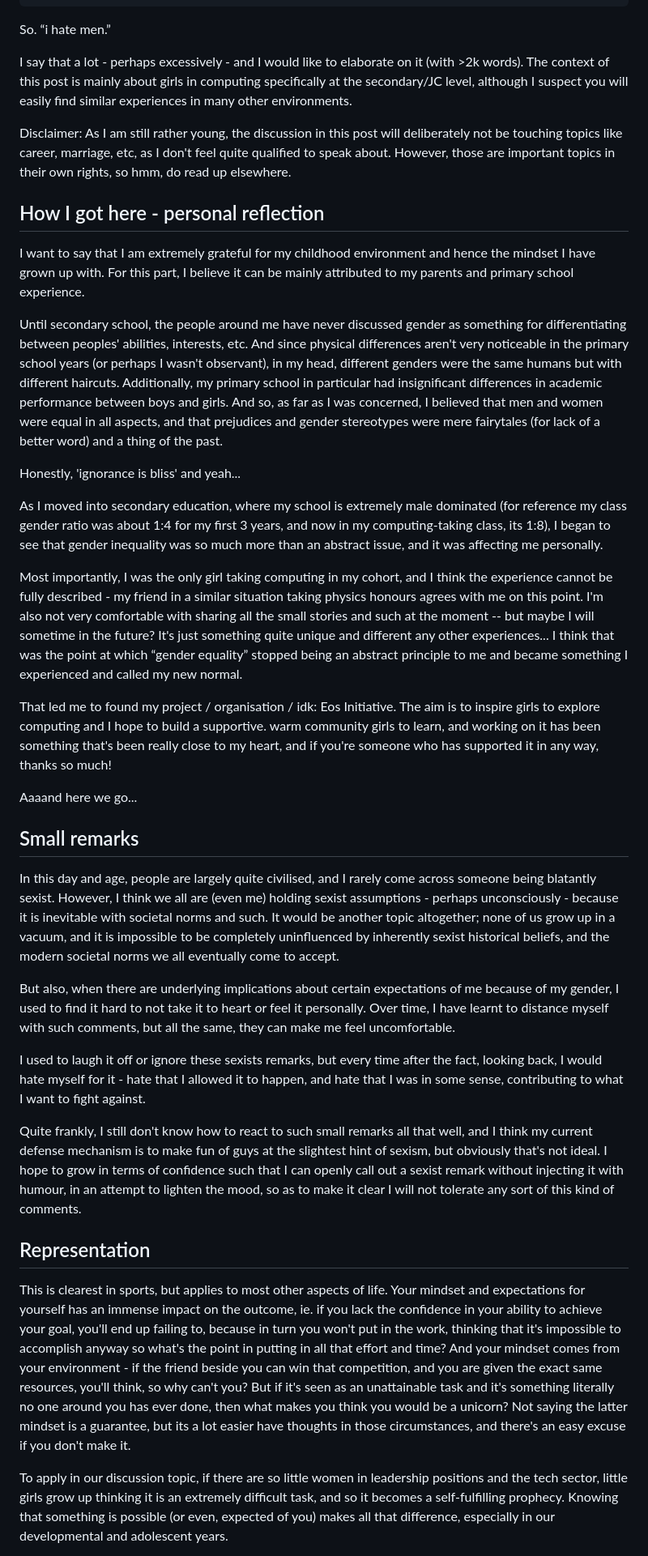
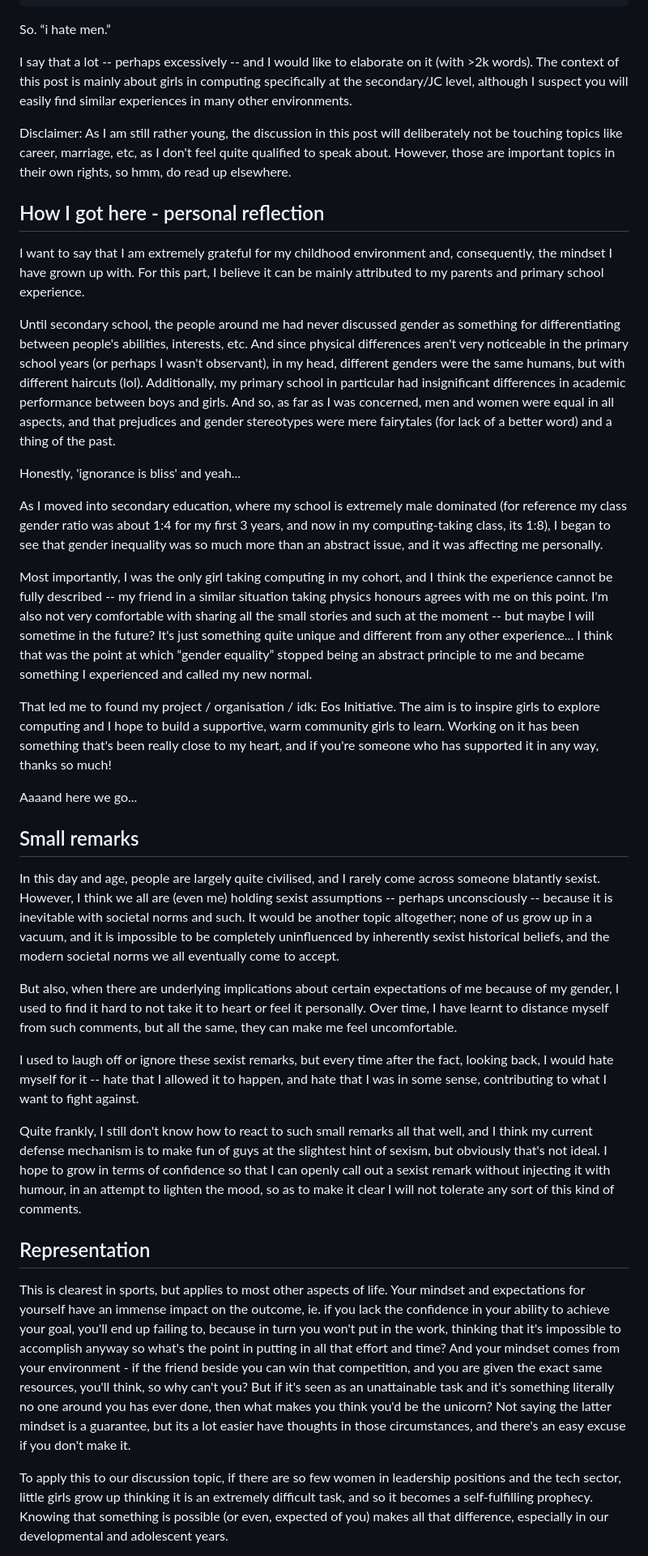
Before and after one commit to yf004/personalwebsite, a Markdown page: src/posts/i-hate-men.md, the part around one of its changes. Shown at 81% size. Drawn GitHub-style.

Commit message:
fix: i hate men edits

```diff
--- a/src/posts/i-hate-men.md
+++ b/src/posts/i-hate-men.md
@@ -11,40 +11,40 @@ tags:
 
 So. “i hate men.”
 
-I say that a lot - perhaps excessively - and I would like to elaborate on it (with >2k words). The context of this post is mainly about girls in computing specifically at the secondary/JC level, although I suspect you will easily find similar experiences in many other environments.
+I say that a lot -- perhaps excessively -- and I would like to elaborate on it (with >2k words). The context of this post is mainly about girls in computing specifically at the secondary/JC level, although I suspect you will easily find similar experiences in many other environments.
 
 Disclaimer: As I am still rather young, the discussion in this post will deliberately not be touching topics like career, marriage, etc, as I don't feel quite qualified to speak about. However, those are important topics in their own rights, so hmm, do read up elsewhere.
 
 
 ## How I got here - personal reflection
 
-I want to say that I am extremely grateful for my childhood environment and hence the mindset I have grown up with. For this part, I believe it can be mainly attributed to my parents and primary school experience.
+I want to say that I am extremely grateful for my childhood environment and, consequently, the mindset I have grown up with. For this part, I believe it can be mainly attributed to my parents and primary school experience.
 
-Until secondary school, the people around me have never discussed gender as something for differentiating between peoples' abilities, interests, etc. And since physical differences aren't very noticeable in the primary school years (or perhaps I wasn't observant), in my head, different genders were the same humans but with different haircuts. Additionally, my primary school in particular had insignificant differences in academic performance between boys and girls. And so, as far as I was concerned, I believed that men and women were equal in all aspects, and that prejudices and gender stereotypes were mere fairytales (for lack of a better word) and a thing of the past.
+Until secondary school, the people around me had never discussed gender as something for differentiating between people's abilities, interests, etc. And since physical differences aren't very noticeable in the primary school years (or perhaps I wasn't observant), in my head, different genders were the same humans, but with different haircuts (lol). Additionally, my primary school in particular had insignificant differences in academic performance between boys and girls. And so, as far as I was concerned, men and women were equal in all aspects, and that prejudices and gender stereotypes were mere fairytales (for lack of a better word) and a thing of the past.
 
 Honestly, 'ignorance is bliss' and yeah...
 
 As I moved into secondary education, where my school is extremely male dominated (for reference my class gender ratio was about 1:4 for my first 3 years, and now in my computing-taking class, its 1:8), I began to see that gender inequality was so much more than an abstract issue, and it was affecting me personally.
 
-Most importantly, I was the only girl taking computing in my cohort, and I think the experience cannot be fully described - my friend in a similar situation taking physics honours agrees with me on this point. I'm also not very comfortable with sharing all the small stories and such at the moment -- but maybe I will sometime in the future? It's just something quite unique and different any other experiences... I think that was the point at which “gender equality” stopped being an abstract principle to me and became something I experienced and called my new normal.
+Most importantly, I was the only girl taking computing in my cohort, and I think the experience cannot be fully described -- my friend in a similar situation taking physics honours agrees with me on this point. I'm also not very comfortable with sharing all the small stories and such at the moment -- but maybe I will sometime in the future? It's just something quite unique and different from any other experience... I think that was the point at which “gender equality” stopped being an abstract principle to me and became something I experienced and called my new normal.
 
-That led me to found my project / organisation / idk: Eos Initiative. The aim is to inspire girls to explore computing and I hope to build a supportive. warm community girls to learn, and working on it has been something that's been really close to my heart, and if you're someone who has supported it in any way, thanks so much!
+That led me to found my project / organisation / idk: Eos Initiative. The aim is to inspire girls to explore computing and I hope to build a supportive, warm community girls to learn. Working on it has been something that's been really close to my heart, and if you're someone who has supported it in any way, thanks so much!
 
 Aaaand here we go...
 
 ## Small remarks
 
-In this day and age, people are largely quite civilised, and I rarely come across someone being blatantly sexist. However, I think we all are (even me) holding sexist assumptions - perhaps unconsciously - because it is inevitable with societal norms and such. It would be another topic altogether; none of us grow up in a vacuum, and it is impossible to be completely uninfluenced by inherently sexist historical beliefs, and the modern societal norms we all eventually come to accept.
+In this day and age, people are largely quite civilised, and I rarely come across someone blatantly sexist. However, I think we all are (even me) holding sexist assumptions -- perhaps unconsciously -- because it is inevitable with societal norms and such. It would be another topic altogether; none of us grow up in a vacuum, and it is impossible to be completely uninfluenced by inherently sexist historical beliefs, and the modern societal norms we all eventually come to accept.
 
-But also, when there are underlying implications about certain expectations of me because of my gender, I used to find it hard to not take it to heart or feel it personally. Over time, I have learnt to distance myself with such comments, but all the same, they can make me feel uncomfortable.
+But also, when there are underlying implications about certain expectations of me because of my gender, I used to find it hard to not take it to heart or feel it personally. Over time, I have learnt to distance myself from such comments, but all the same, they can make me feel uncomfortable.
 
-I used to laugh it off or ignore these sexists remarks, but every time after the fact, looking back, I would hate myself for it - hate that I allowed it to happen, and hate that I was in some sense, contributing to what I want to fight against.
+I used to laugh off or ignore these sexist remarks, but every time after the fact, looking back, I would hate myself for it -- hate that I allowed it to happen, and hate that I was in some sense, contributing to what I want to fight against.
 
-Quite frankly, I still don't know how to react to such small remarks all that well, and I think my current defense mechanism is to make fun of guys at the slightest hint of sexism, but obviously that's not ideal. I hope to grow in terms of confidence such that I can openly call out a sexist remark without injecting it with humour, in an attempt to lighten the mood, so as to make it clear I will not tolerate any sort of this kind of comments.
+Quite frankly, I still don't know how to react to such small remarks all that well, and I think my current defense mechanism is to make fun of guys at the slightest hint of sexism, but obviously that's not ideal. I hope to grow in terms of confidence so that I can openly call out a sexist remark without injecting it with humour, in an attempt to lighten the mood, so as to make it clear I will not tolerate any sort of this kind of comments.
 
 ## Representation
 
-This is clearest in sports, but applies to most other aspects of life. Your mindset and expectations for yourself has an immense impact on the outcome, ie. if you lack the confidence in your ability to achieve your goal, you'll end up failing to, because in turn you won't put in the work, thinking that it's impossible to accomplish anyway so what's the point in putting in all that effort and time? And your mindset comes from your environment - if the friend beside you can win that competition, and you are given the exact same resources, you'll think, so why can't you? But if it's seen as an unattainable task and it's something literally no one around you has ever done, then what makes you think you would be a unicorn? Not saying the latter mindset is a guarantee, but its a lot easier have thoughts in those circumstances, and there's an easy excuse if you don't make it.
+This is clearest in sports, but applies to most other aspects of life. Your mindset and expectations for yourself have an immense impact on the outcome, ie. if you lack the confidence in your ability to achieve your goal, you'll end up failing to, because in turn you won't put in the work, thinking that it's impossible to accomplish anyway so what's the point in putting in all that effort and time? And your mindset comes from your environment - if the friend beside you can win that competition, and you are given the exact same resources, you'll think, so why can't you? But if it's seen as an unattainable task and it's something literally no one around you has ever done, then what makes you think you'd be the unicorn? Not saying the latter mindset is a guarantee, but its a lot easier have thoughts in those circumstances, and there's an easy excuse if you don't make it.
 
-To apply in our discussion topic, if there are so little women in leadership positions and the tech sector, little girls grow up thinking it is an extremely difficult task, and so it becomes a self-fulfilling prophecy. Knowing that something is possible (or even, expected of you) makes all that difference, especially in our developmental and adolescent years.
+To apply this to our discussion topic, if there are so few women in leadership positions and the tech sector, little girls grow up thinking it is an extremely difficult task, and so it becomes a self-fulfilling prophecy. Knowing that something is possible (or even, expected of you) makes all that difference, especially in our developmental and adolescent years.
 
```
Also changed, not shown: other parts of src/posts/i-hate-men.md (+11 -11 lines).
